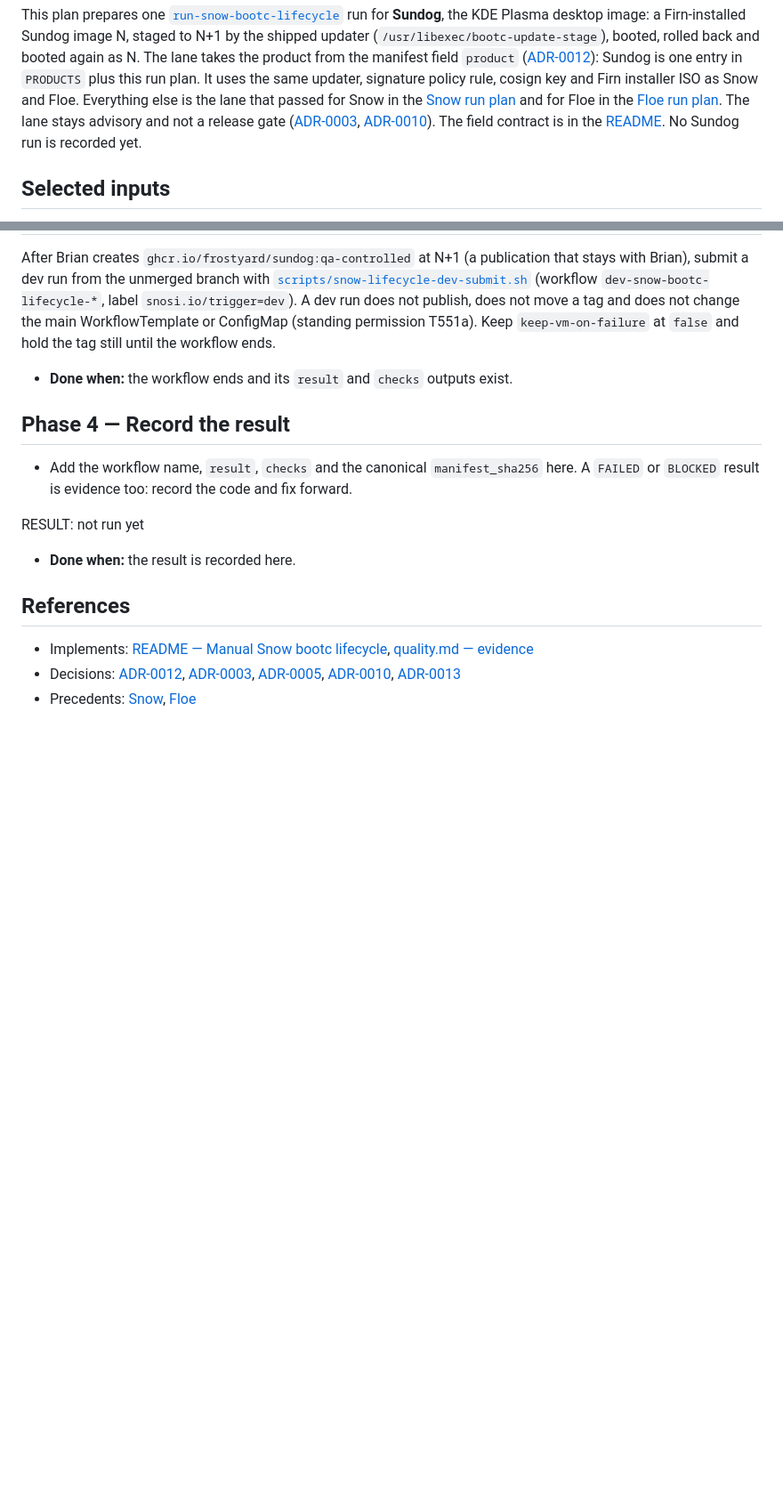
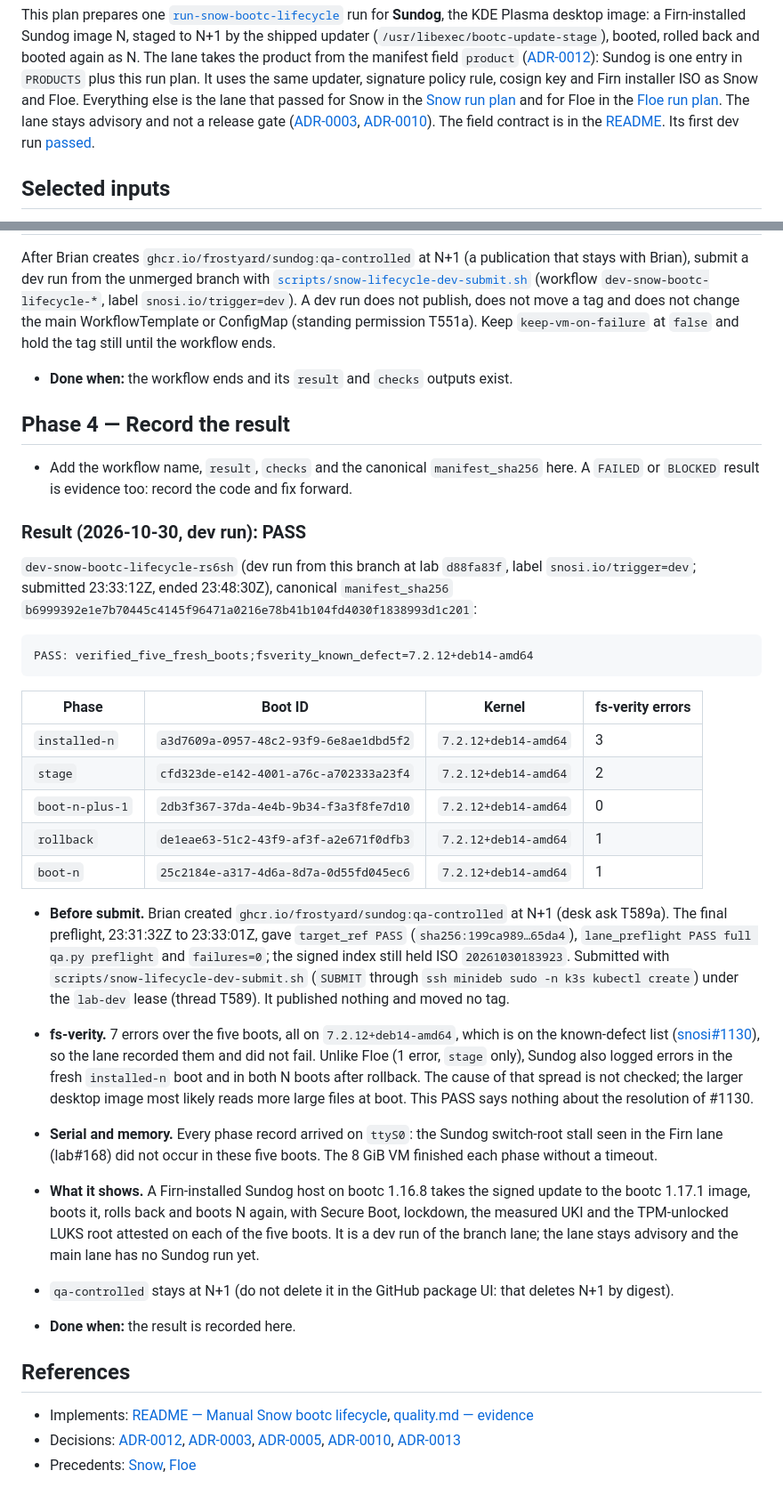
Before and after one commit to frostyard/lab, a Markdown page: docs/plans/2026-10-30-sundog-bootc-lifecycle-run.md, 2 parts joined by grey strips. Shown at 89% size. Drawn GitHub-style; blank space fills up the shorter version.

````diff
--- a/docs/plans/2026-10-30-sundog-bootc-lifecycle-run.md
+++ b/docs/plans/2026-10-30-sundog-bootc-lifecycle-run.md
@@ -15,8 +15,8 @@ Everything else is the lane that passed for Snow in the
 advisory and not a release gate
 ([ADR-0003](../adr/0003-unproven-is-distinct-from-failed.md),
 [ADR-0010](../adr/0010-vacuous-success-is-forbidden.md)). The field contract is
-in the [README](../../README.md#manual-snow-bootc-lifecycle). No Sundog run is
-recorded yet.
+in the [README](../../README.md#manual-snow-bootc-lifecycle). Its first dev run
+[passed](#result-2026-10-30-dev-run-pass).
 
 ## Selected inputs
 
@@ -101,7 +101,50 @@ WorkflowTemplate or ConfigMap (standing permission T551a). Keep
   here. A `FAILED` or `BLOCKED` result is evidence too: record the code and fix
   forward.
 
-RESULT: not run yet
+### Result (2026-10-30, dev run): PASS
+
+`dev-snow-bootc-lifecycle-rs6sh` (dev run from this branch at lab
+`d88fa83f`, label `snosi.io/trigger=dev`; submitted 23:33:12Z, ended
+23:48:30Z), canonical `manifest_sha256`
+`b6999392e1e7b70445c4145f96471a0216e78b41b104fd4030f1838993d1c201`:
+
+```
+PASS: verified_five_fresh_boots;fsverity_known_defect=7.2.12+deb14-amd64
+```
+
+| Phase | Boot ID | Kernel | fs-verity errors |
+| --- | --- | --- | --- |
+| `installed-n` | `a3d7609a-0957-48c2-93f9-6e8ae1dbd5f2` | `7.2.12+deb14-amd64` | 3 |
+| `stage` | `cfd323de-e142-4001-a76c-a702333a23f4` | `7.2.12+deb14-amd64` | 2 |
+| `boot-n-plus-1` | `2db3f367-37da-4e4b-9b34-f3a3f8fe7d10` | `7.2.12+deb14-amd64` | 0 |
+| `rollback` | `de1eae63-51c2-43f9-af3f-a2e671f0dfb3` | `7.2.12+deb14-amd64` | 1 |
+| `boot-n` | `25c2184e-a317-4d6a-8d7a-0d55fd045ec6` | `7.2.12+deb14-amd64` | 1 |
+
+- **Before submit.** Brian created `ghcr.io/frostyard/sundog:qa-controlled`
+  at N+1 (desk ask T589a). The final preflight, 23:31:32Z to 23:33:01Z, gave
+  `target_ref PASS` (`sha256:199ca989…65da4`), `lane_preflight PASS full qa.py
+  preflight` and `failures=0`; the signed index still held ISO
+  `20261030183923`. Submitted with `scripts/snow-lifecycle-dev-submit.sh`
+  (`SUBMIT` through `ssh minideb sudo -n k3s kubectl create`) under the
+  `lab-dev` lease (thread T589). It published nothing and moved no tag.
+- **fs-verity.** 7 errors over the five boots, all on `7.2.12+deb14-amd64`,
+  which is on the known-defect list
+  ([snosi#1130](https://github.com/frostyard/snosi/issues/1130)), so the lane
+  recorded them and did not fail. Unlike Floe (1 error, `stage` only), Sundog
+  also logged errors in the fresh `installed-n` boot and in both N boots after
+  rollback. The cause of that spread is not checked; the larger desktop image
+  most likely reads more large files at boot. This PASS
+  says nothing about the resolution of #1130.
+- **Serial and memory.** Every phase record arrived on `ttyS0`: the Sundog
+  switch-root stall seen in the Firn lane (lab#168) did not occur in these
+  five boots. The 8 GiB VM finished each phase without a timeout.
+- **What it shows.** A Firn-installed Sundog host on bootc 1.16.8 takes the
+  signed update to the bootc 1.17.1 image, boots it, rolls back and boots N
+  again, with Secure Boot, lockdown, the measured UKI and the TPM-unlocked
+  LUKS root attested on each of the five boots. It is a dev run of the branch
+  lane; the lane stays advisory and the main lane has no Sundog run yet.
+- `qa-controlled` stays at N+1 (do not delete it in the GitHub package UI:
+  that deletes N+1 by digest).
 
 - **Done when:** the result is recorded here.
 
````
Also changed, not shown: README.md (+2 -1 lines), docs/quality.md (+2 -1 lines).
